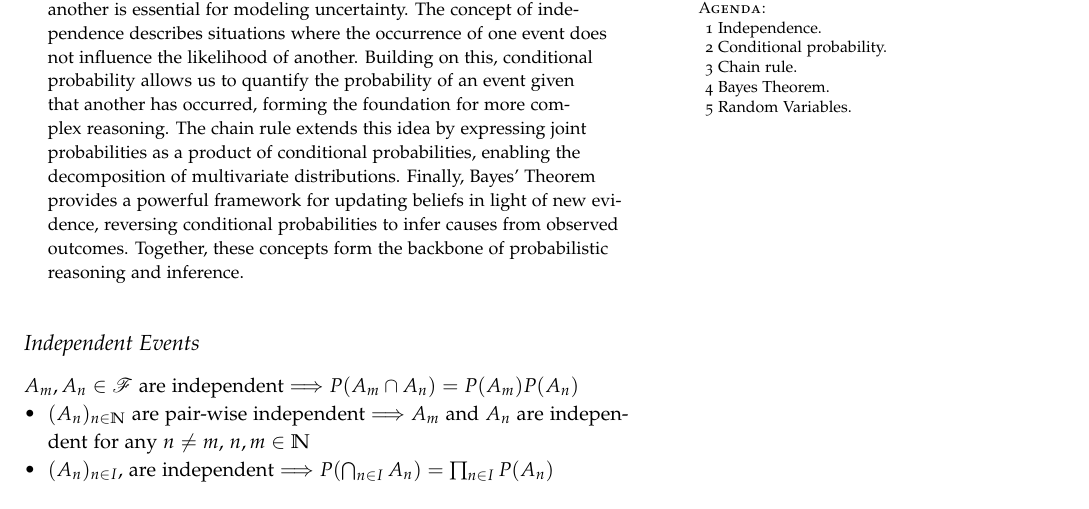
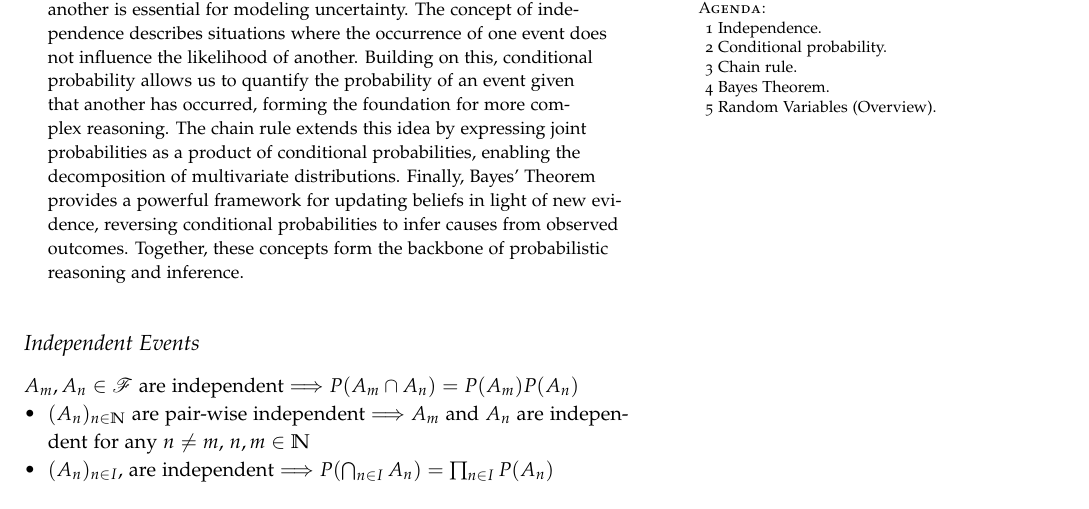
Before and after one commit to Youi-Lab/Probability-and-Statistics-2025-2, a LaTeX document (lecture_notes/lecture_3.tex): part of page 1 of 9, cut so that both start at the same text. Compiled offline with pdfLaTeX.

Commit message:
Add files via upload

```diff
--- a/lecture_notes/lecture_3.tex
+++ b/lecture_notes/lecture_3.tex
@@ -152,7 +152,7 @@ thick,minimum size=1mm,line width=1pt,>=stealth]  % continuous  node
 \item{2} Conditional probability.
 \item{3} Chain rule.
 \item{4} Bayes Theorem.
-\item{5} Random Variables.
+\item{5} Random Variables (Overview).
 \end{description}
 }
 
```
Also changed, not shown: lecture_notes/lecture_3.pdf.
